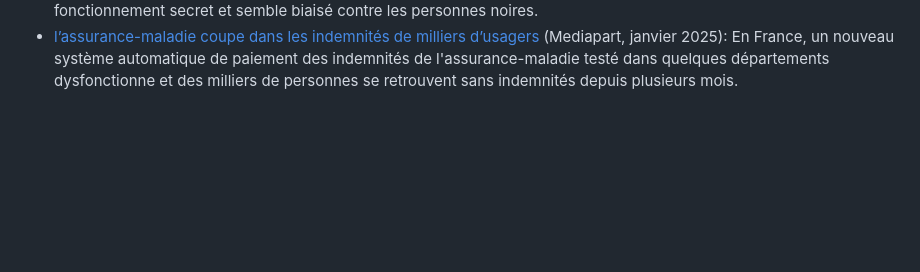
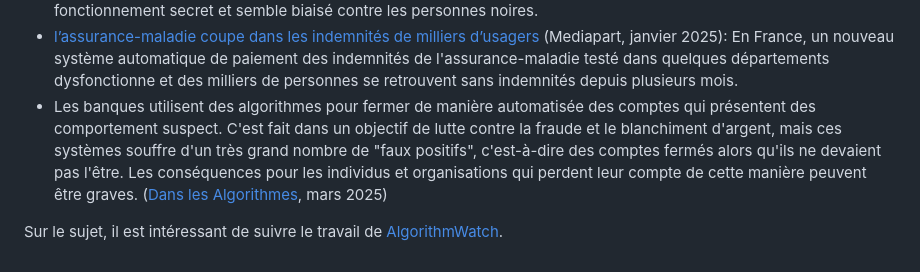
Before and after one commit to rdevooght/liste-lecture-ia, a Markdown page: liste-lecture.md, the part around the change. Drawn GitHub-style; blank space fills up the shorter version.

Commit message:
faux positifs

```diff
--- a/liste-lecture.md
+++ b/liste-lecture.md
@@ -246,3 +246,6 @@ Quelques exemples:
   Un outil utilisé par des tribunaux pour estimer un risque de récidive a un fonctionnement secret et semble biaisé contre les personnes noires.
 - [l’assurance-maladie coupe dans les indemnités de milliers d’usagers](https://www.mediapart.fr/journal/france/270125/prise-au-piege-de-son-logiciel-l-assurance-maladie-coupe-dans-les-indemnites-de-milliers-d-usagers) (Mediapart, janvier 2025):
 En France, un nouveau système automatique de paiement des indemnités de l'assurance-maladie testé dans quelques départements dysfonctionne et des milliers de personnes se retrouvent sans indemnités depuis plusieurs mois.
+- Les banques utilisent des algorithmes pour fermer de manière automatisée des comptes qui présentent des comportement suspect. C'est fait dans un objectif de lutte contre la fraude et le blanchiment d'argent, mais ces systèmes souffre d'un très grand nombre de "faux positifs", c'est-à-dire des comptes fermés alors qu'ils ne devaient pas l'être. Les conséquences pour les individus et organisations qui perdent leur compte de cette manière peuvent être graves. ([Dans les Algorithmes](https://danslesalgorithmes.net/2025/03/11/dans-les-algorithmes-bancaires/), mars 2025)
+
+Sur le sujet, il est intéressant de suivre le travail de [AlgorithmWatch](https://algorithmwatch.org/en/).
```
